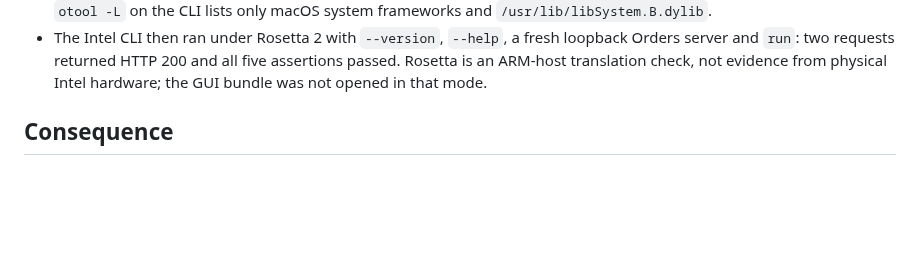
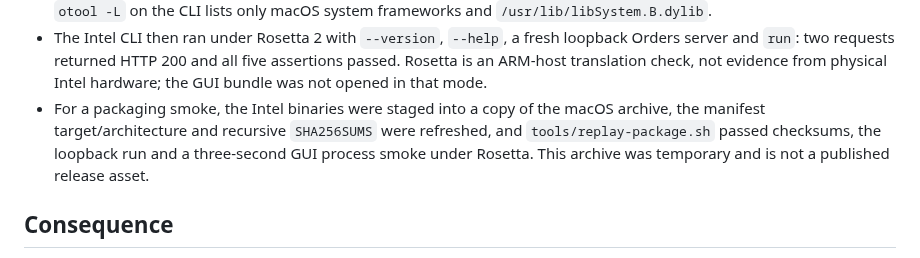
Before and after one commit to OthmaneBlial/Postly, a Markdown page: docs/measurements/2026-09-08-cross-platform.md, the part around the change. GitHub-like rendering; blank space fills up the shorter version.

Commit message:
docs(release): record Intel archive replay

```diff
--- a/docs/measurements/2026-09-08-cross-platform.md
+++ b/docs/measurements/2026-09-08-cross-platform.md
@@ -64,6 +64,11 @@ wrappers and a clean target directory:
   loopback Orders server and `run`: two requests returned HTTP 200 and all five
   assertions passed. Rosetta is an ARM-host translation check, not evidence
   from physical Intel hardware; the GUI bundle was not opened in that mode.
+- For a packaging smoke, the Intel binaries were staged into a copy of the
+  macOS archive, the manifest target/architecture and recursive `SHA256SUMS`
+  were refreshed, and `tools/replay-package.sh` passed checksums, the loopback
+  run and a three-second GUI process smoke under Rosetta. This archive was
+  temporary and is not a published release asset.
 
 ## Consequence
 
```
Also changed, not shown: docs/roadmap-implementation.md (+3 -2 lines).
